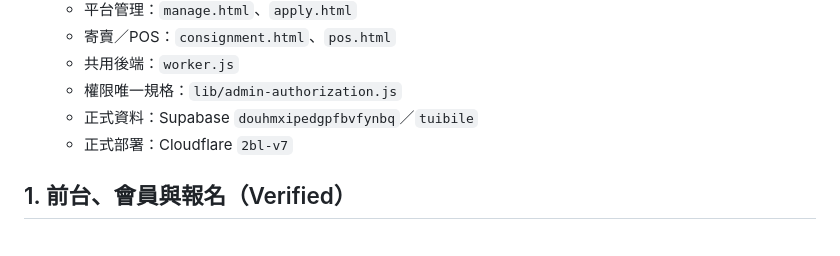
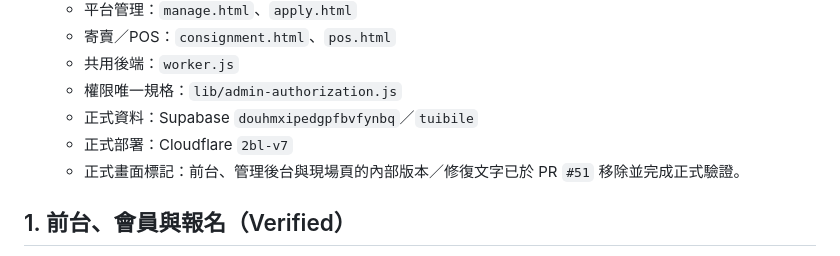
Before and after one commit to ndiangrace-create/2bL, a Markdown page: docs/world-tree.md, the part around the change. GitHub-like rendering.

Commit message:
同步正式畫面文字清理至世界樹

```diff
--- a/docs/world-tree.md
+++ b/docs/world-tree.md
@@ -14,6 +14,7 @@
   - 權限唯一規格：`lib/admin-authorization.js`
   - 正式資料：Supabase `douhmxipedgpfbvfynbq`／`tuibile`
   - 正式部署：Cloudflare `2bl-v7`
+  - 正式畫面標記：前台、管理後台與現場頁的內部版本／修復文字已於 PR `#51` 移除並完成正式驗證。
 
 ## 1. 前台、會員與報名（Verified）
 
```
